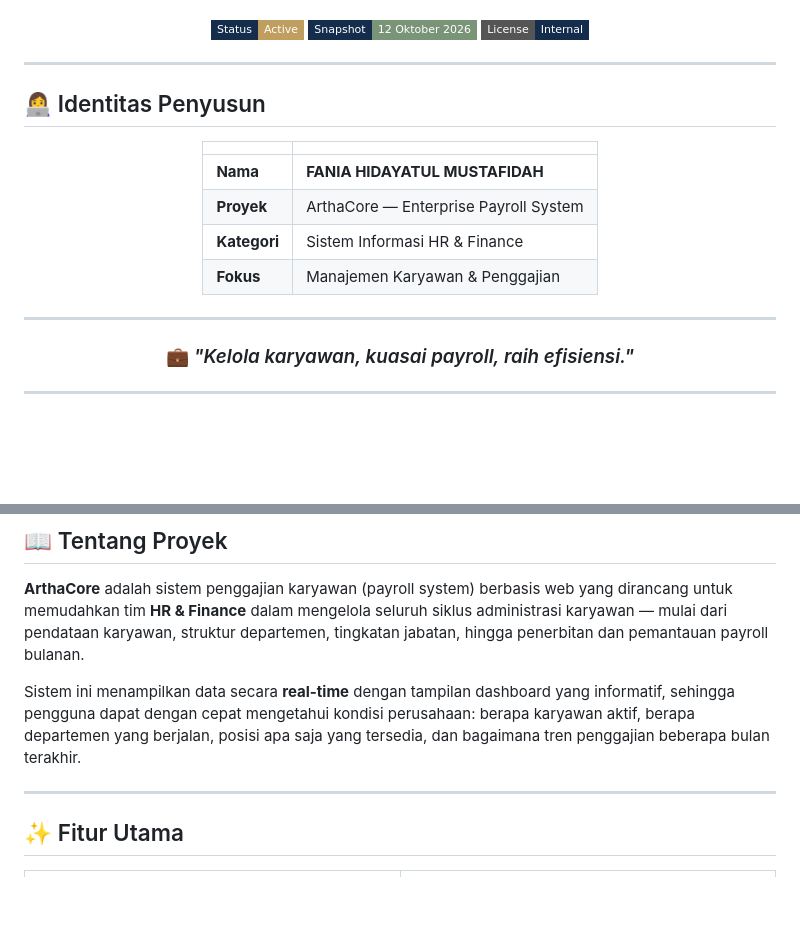
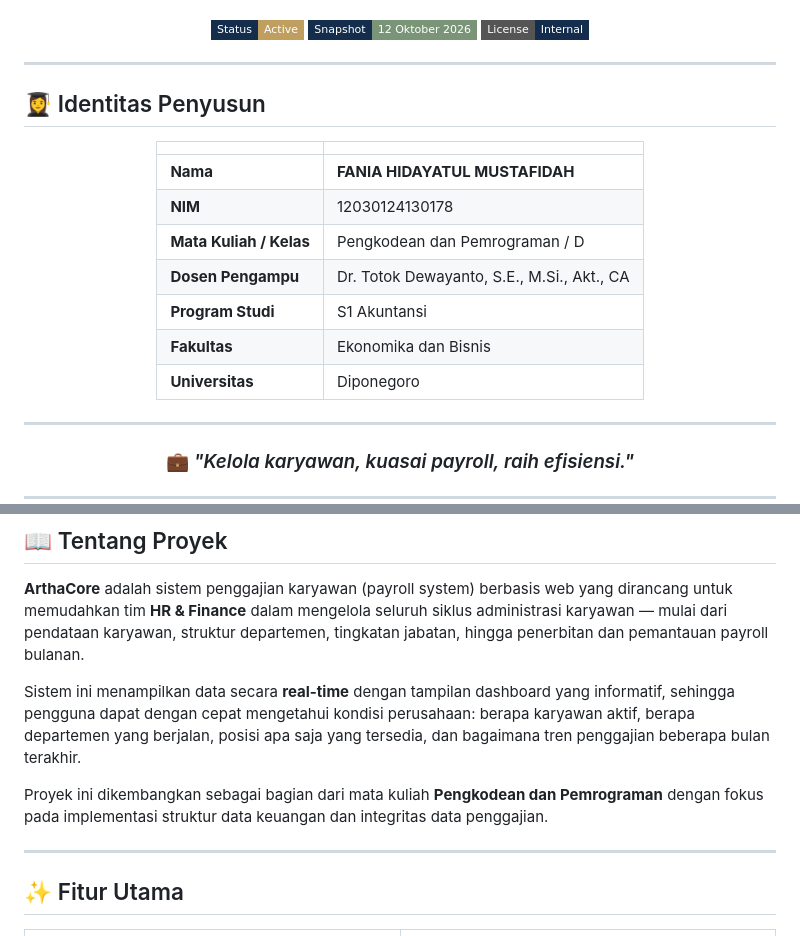
Before and after one commit to faniahm7/SistemPenggajianKaryawan, a Markdown page: README.md, 2 parts joined by grey strips. Rendered like a GitHub page; badges without logos; blank space fills up the shorter version.

Commit message:
Revise README with project and author details
Updated project details and added author information.

```diff
--- a/README.md
+++ b/README.md
@@ -30,16 +30,19 @@
 
 ---
 
-## 👩‍💻 Identitas Penyusun
+## 👩‍🎓 Identitas Penyusun
 
 <div align="center">
 
 | | |
 |---|---|
 | **Nama** | **FANIA HIDAYATUL MUSTAFIDAH** |
-| **Proyek** | ArthaCore — Enterprise Payroll System |
-| **Kategori** | Sistem Informasi HR & Finance |
-| **Fokus** | Manajemen Karyawan & Penggajian |
+| **NIM** | 12030124130178 |
+| **Mata Kuliah / Kelas** | Pengkodean dan Pemrograman / D |
+| **Dosen Pengampu** | Dr. Totok Dewayanto, S.E., M.Si., Akt., CA |
+| **Program Studi** | S1 Akuntansi |
+| **Fakultas** | Ekonomika dan Bisnis |
+| **Universitas** | Diponegoro |
 
 </div>
 
@@ -58,6 +61,8 @@
 **ArthaCore** adalah sistem penggajian karyawan (payroll system) berbasis web yang dirancang untuk memudahkan tim **HR & Finance** dalam mengelola seluruh siklus administrasi karyawan — mulai dari pendataan karyawan, struktur departemen, tingkatan jabatan, hingga penerbitan dan pemantauan payroll bulanan.
 
 Sistem ini menampilkan data secara **real-time** dengan tampilan dashboard yang informatif, sehingga pengguna dapat dengan cepat mengetahui kondisi perusahaan: berapa karyawan aktif, berapa departemen yang berjalan, posisi apa saja yang tersedia, dan bagaimana tren penggajian beberapa bulan terakhir.
+
+Proyek ini dikembangkan sebagai bagian dari mata kuliah **Pengkodean dan Pemrograman** dengan fokus pada implementasi struktur data keuangan dan integritas data penggajian.
 
 ---
 
```
